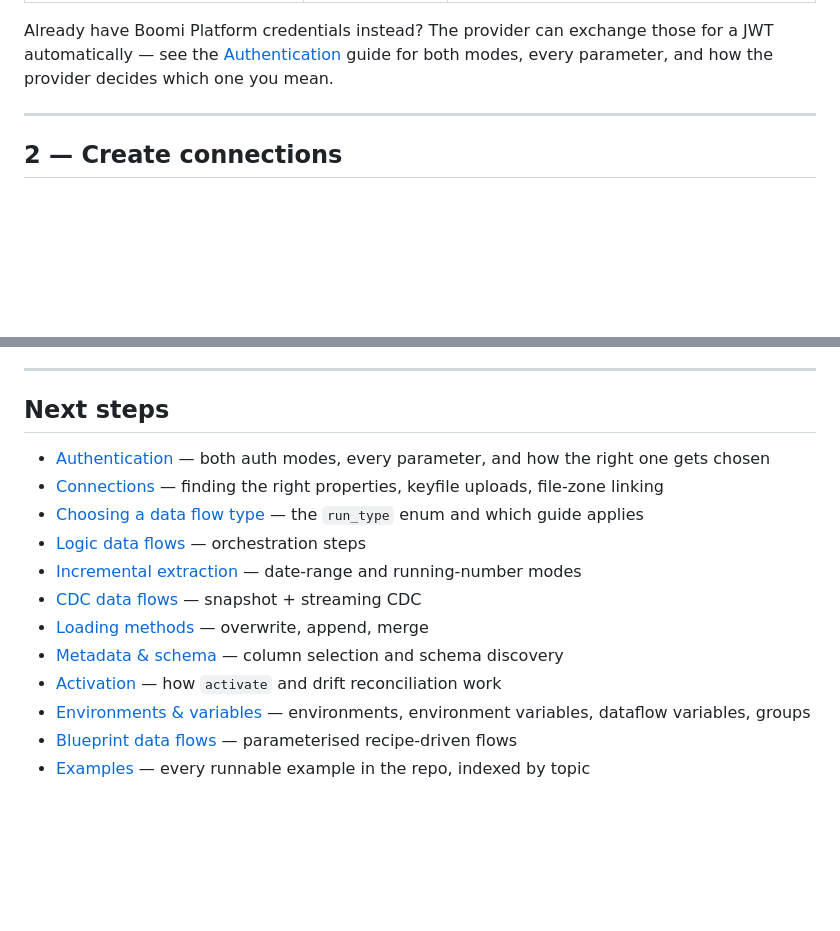
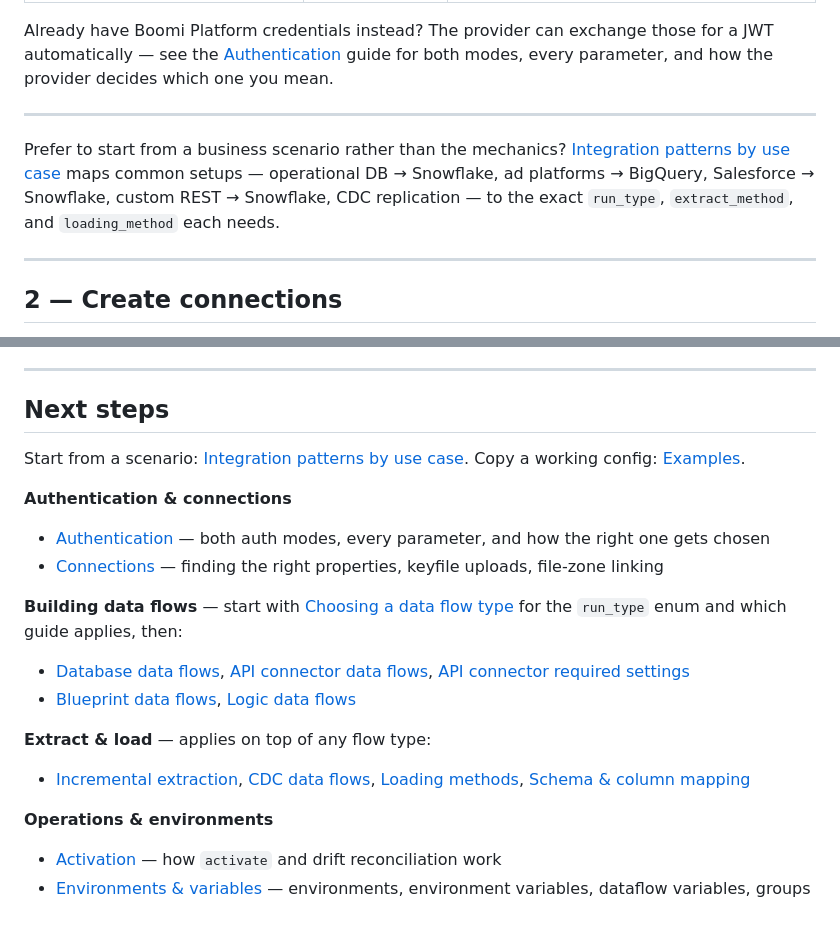
Before and after one commit to RiveryIO/terraform-provider-data-integration, a Markdown page: docs/guides/getting-started.md, 2 parts joined by grey strips. GitHub-like rendering; blank space fills up the shorter version.

```diff
--- a/docs/guides/getting-started.md
+++ b/docs/guides/getting-started.md
@@ -45,6 +45,13 @@ Already have Boomi Platform credentials instead? The provider can exchange
 those for a JWT automatically — see the [Authentication](./authentication.md)
 guide for both modes, every parameter, and how the provider decides which one
 you mean.
+
+---
+
+Prefer to start from a business scenario rather than the mechanics? [Integration patterns by
+use case](./use-cases.md) maps common setups — operational DB → Snowflake, ad platforms →
+BigQuery, Salesforce → Snowflake, custom REST → Snowflake, CDC replication — to the exact
+`run_type`, `extract_method`, and `loading_method` each needs.
 
 ---
 
@@ -220,15 +227,20 @@ Every runnable example in the repo, organized by topic, is indexed in the
 
 ## Next steps
 
+Start from a scenario: [Integration patterns by use case](./use-cases.md).
+Copy a working config: [Examples](./examples.md).
+
+**Authentication & connections**
 - [Authentication](./authentication.md) — both auth modes, every parameter, and how the right one gets chosen
 - [Connections](./connections.md) — finding the right properties, keyfile uploads, file-zone linking
-- [Choosing a data flow type](./data-flow-types.md) — the `run_type` enum and which guide applies
-- [Logic data flows](./logic-data-flows.md) — orchestration steps
-- [Incremental extraction](./incremental-extraction.md) — date-range and running-number modes
-- [CDC data flows](./cdc-data-flows.md) — snapshot + streaming CDC
-- [Loading methods](./loading-methods.md) — overwrite, append, merge
-- [Metadata & schema](./metadata-and-schema.md) — column selection and schema discovery
+
+**Building data flows** — start with [Choosing a data flow type](./data-flow-types.md) for the `run_type` enum and which guide applies, then:
+- [Database data flows](./database-data-flows.md), [API connector data flows](./api-connector-data-flows.md), [API connector required settings](./api-connectors.md)
+- [Blueprint data flows](./blueprint-data-flows.md), [Logic data flows](./logic-data-flows.md)
+
+**Extract & load** — applies on top of any flow type:
+- [Incremental extraction](./incremental-extraction.md), [CDC data flows](./cdc-data-flows.md), [Loading methods](./loading-methods.md), [Schema & column mapping](./metadata-and-schema.md)
+
+**Operations & environments**
 - [Activation](./activation.md) — how `activate` and drift reconciliation work
 - [Environments & variables](./environments-and-variables.md) — environments, environment variables, dataflow variables, groups
-- [Blueprint data flows](./blueprint-data-flows.md) — parameterised recipe-driven flows
-- [Examples](./examples.md) — every runnable example in the repo, indexed by topic
```
Also changed, not shown: templates/guides/getting-started.md (+20 -8 lines).
